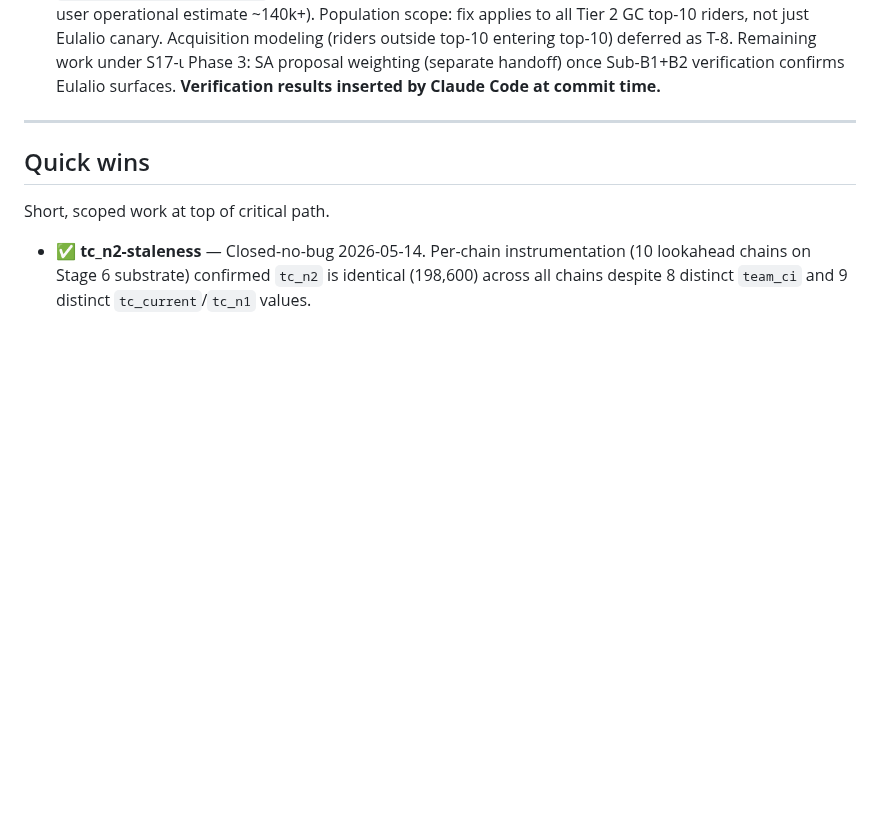
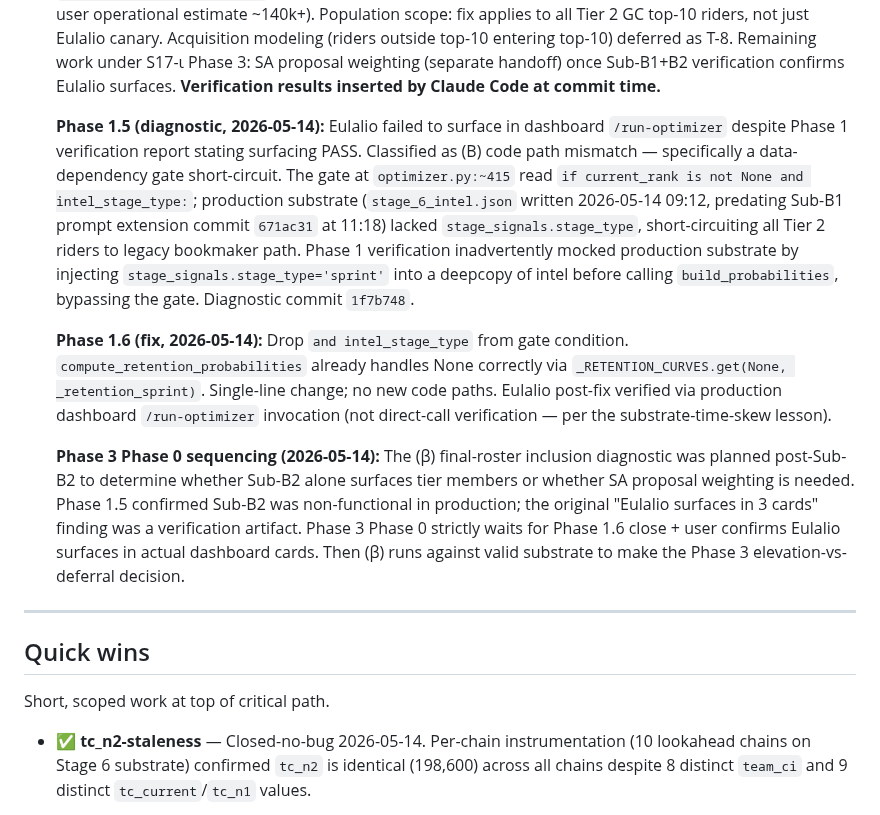
Before and after one commit to lstol/Holdet-v3, a Markdown page: ROADMAP.md, the part around the change. Drawn GitHub-style; blank space fills up the shorter version.

```diff
--- a/ROADMAP.md
+++ b/ROADMAP.md
@@ -43,6 +43,12 @@ Items currently executing — handoff mid-flight or feature work in active devel
   **Stage 6 cards observation (operational data point):** All three strategy cards (Optimal, Depth-maximiser, Two-stage lookahead) failed to surface Eulálio. Cards all anchored at 49.62-49.74M of 50.00M (separate evidence of S17-BANK Bug A hardcoded budget). All three cards showed identical n+2 transfer cost (243k) across three structurally-different rosters — independent empirical confirmation of tc_n2-staleness architectural property. Captain shifted to Milan across all three strategies post-Magnier-affinity-override (S17-AFFINITY V7 operational confirmation).
 
   **Phase 1 (this handoff): Sub-B1 + Sub-B2 bundled — standings-aware retention path.** Closes the EV undercalibration component of hypothesis (b). Sub-B1 extends Haiku intel schema with `stage_signals.stage_type` ∈ {sprint, gc_day, breakaway, itt, hybrid_mountain} (shape B per user direction; refinement to shape C deferred as T-9). Sub-B2 adds `compute_retention_probabilities` per-stage-type curves over `(rider_type, current_rank)`, replacing bookmaker-derived `gc_ev`/`jersey_ev` for riders currently in GC top-10. Constants used: `GC_BONUS_TOP10=80,000`, `GC_BONUS_TOP3=50,000`, `JERSEY_BONUS_LEADER=40,000` per handoff direction (eulalio rank-1 sprint-stage uplift target ~170k; matches user operational estimate ~140k+). Population scope: fix applies to all Tier 2 GC top-10 riders, not just Eulalio canary. Acquisition modeling (riders outside top-10 entering top-10) deferred as T-8. Remaining work under S17-ι Phase 3: SA proposal weighting (separate handoff) once Sub-B1+B2 verification confirms Eulalio surfaces. **Verification results inserted by Claude Code at commit time.**
+
+  **Phase 1.5 (diagnostic, 2026-05-14):** Eulalio failed to surface in dashboard `/run-optimizer` despite Phase 1 verification report stating surfacing PASS. Classified as (B) code path mismatch — specifically a data-dependency gate short-circuit. The gate at `optimizer.py:~415` read `if current_rank is not None and intel_stage_type:`; production substrate (`stage_6_intel.json` written 2026-05-14 09:12, predating Sub-B1 prompt extension commit `671ac31` at 11:18) lacked `stage_signals.stage_type`, short-circuiting all Tier 2 riders to legacy bookmaker path. Phase 1 verification inadvertently mocked production substrate by injecting `stage_signals.stage_type='sprint'` into a deepcopy of intel before calling `build_probabilities`, bypassing the gate. Diagnostic commit `1f7b748`.
+
+  **Phase 1.6 (fix, 2026-05-14):** Drop `and intel_stage_type` from gate condition. `compute_retention_probabilities` already handles None correctly via `_RETENTION_CURVES.get(None, _retention_sprint)`. Single-line change; no new code paths. Eulalio post-fix verified via production dashboard `/run-optimizer` invocation (not direct-call verification — per the substrate-time-skew lesson).
+
+  **Phase 3 Phase 0 sequencing (2026-05-14):** The (β) final-roster inclusion diagnostic was planned post-Sub-B2 to determine whether Sub-B2 alone surfaces tier members or whether SA proposal weighting is needed. Phase 1.5 confirmed Sub-B2 was non-functional in production; the original "Eulalio surfaces in 3 cards" finding was a verification artifact. Phase 3 Phase 0 strictly waits for Phase 1.6 close + user confirms Eulalio surfaces in actual dashboard cards. Then (β) runs against valid substrate to make the Phase 3 elevation-vs-deferral decision.
 
 ---
 
```
Also changed, not shown: CLAUDE_SESSION.md (+3 -0 lines).
